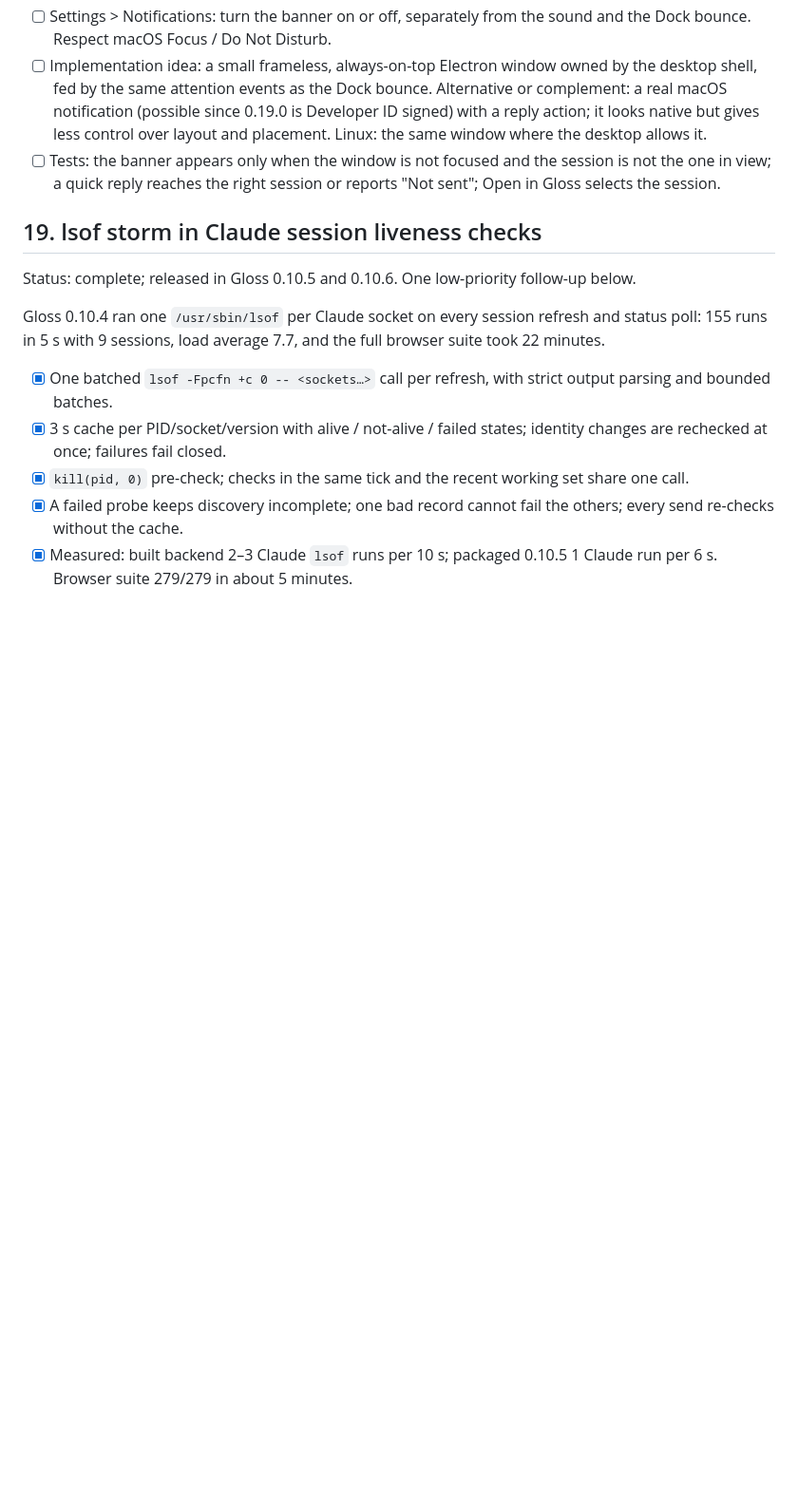
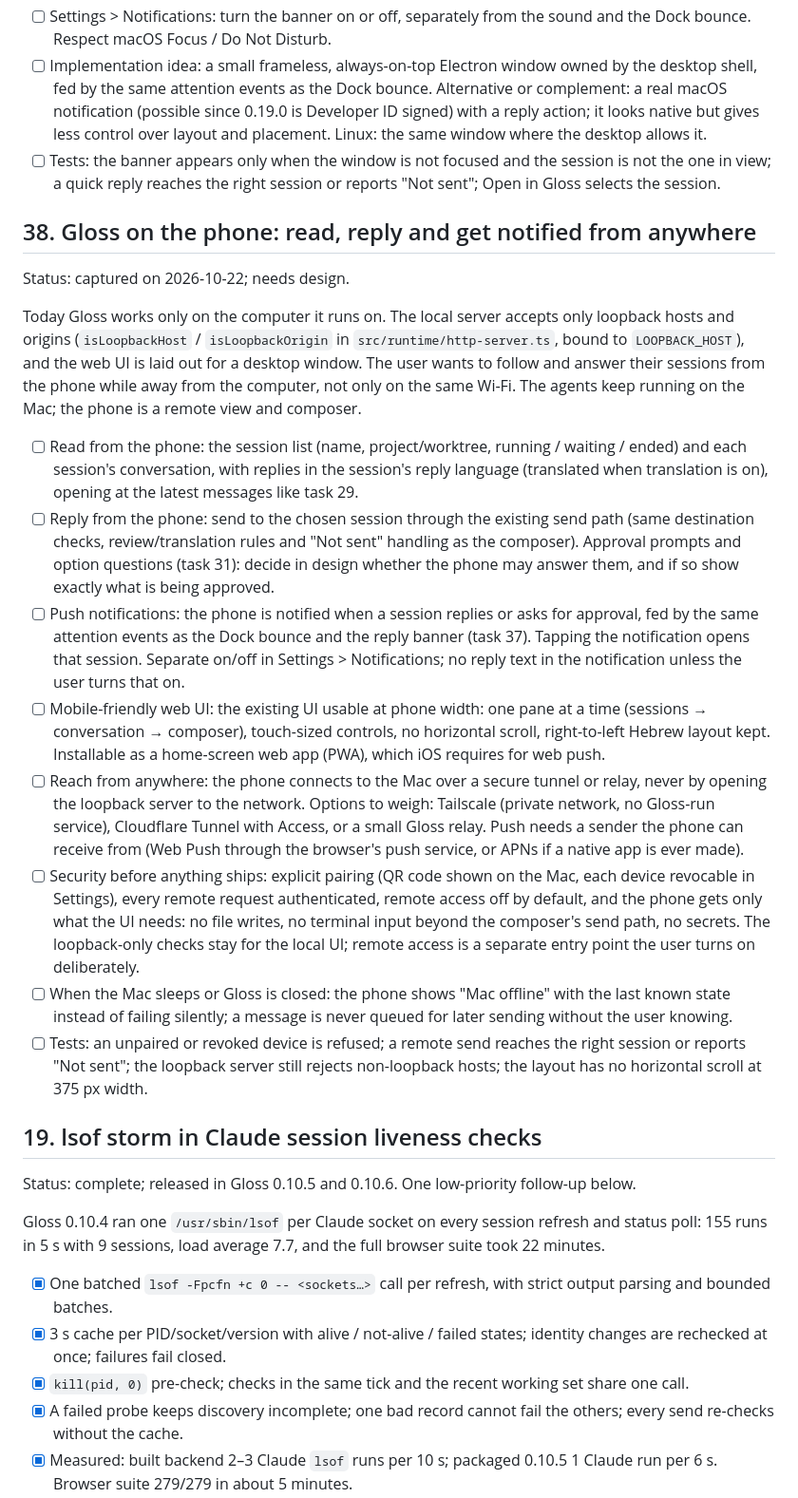
Before and after one commit to kfirosb/gloss, a Markdown page: docs/task-list.md, the part around the change. Shown at 95% size. Drawn GitHub-style; blank space fills up the shorter version.

Commit message:
docs(tasks): add task 38, Gloss on the phone
Co-Authored-By: Claude Opus 5.5 <noreply@anthropic.com>

```diff
--- a/docs/task-list.md
+++ b/docs/task-list.md
@@ -262,6 +262,21 @@ Today, when the Gloss window is not in front, Gloss only bounces the Dock icon,
 - [ ] Implementation idea: a small frameless, always-on-top Electron window owned by the desktop shell, fed by the same attention events as the Dock bounce. Alternative or complement: a real macOS notification (possible since 0.19.0 is Developer ID signed) with a reply action; it looks native but gives less control over layout and placement. Linux: the same window where the desktop allows it.
 - [ ] Tests: the banner appears only when the window is not focused and the session is not the one in view; a quick reply reaches the right session or reports "Not sent"; Open in Gloss selects the session.
 
+## 38. Gloss on the phone: read, reply and get notified from anywhere
+
+Status: captured on 2026-10-22; needs design.
+
+Today Gloss works only on the computer it runs on. The local server accepts only loopback hosts and origins (`isLoopbackHost` / `isLoopbackOrigin` in `src/runtime/http-server.ts`, bound to `LOOPBACK_HOST`), and the web UI is laid out for a desktop window. The user wants to follow and answer their sessions from the phone while away from the computer, not only on the same Wi-Fi. The agents keep running on the Mac; the phone is a remote view and composer.
+
+- [ ] Read from the phone: the session list (name, project/worktree, running / waiting / ended) and each session's conversation, with replies in the session's reply language (translated when translation is on), opening at the latest messages like task 29.
+- [ ] Reply from the phone: send to the chosen session through the existing send path (same destination checks, review/translation rules and "Not sent" handling as the composer). Approval prompts and option questions (task 31): decide in design whether the phone may answer them, and if so show exactly what is being approved.
+- [ ] Push notifications: the phone is notified when a session replies or asks for approval, fed by the same attention events as the Dock bounce and the reply banner (task 37). Tapping the notification opens that session. Separate on/off in Settings > Notifications; no reply text in the notification unless the user turns that on.
+- [ ] Mobile-friendly web UI: the existing UI usable at phone width: one pane at a time (sessions → conversation → composer), touch-sized controls, no horizontal scroll, right-to-left Hebrew layout kept. Installable as a home-screen web app (PWA), which iOS requires for web push.
+- [ ] Reach from anywhere: the phone connects to the Mac over a secure tunnel or relay, never by opening the loopback server to the network. Options to weigh: Tailscale (private network, no Gloss-run service), Cloudflare Tunnel with Access, or a small Gloss relay. Push needs a sender the phone can receive from (Web Push through the browser's push service, or APNs if a native app is ever made).
+- [ ] Security before anything ships: explicit pairing (QR code shown on the Mac, each device revocable in Settings), every remote request authenticated, remote access off by default, and the phone gets only what the UI needs: no file writes, no terminal input beyond the composer's send path, no secrets. The loopback-only checks stay for the local UI; remote access is a separate entry point the user turns on deliberately.
+- [ ] When the Mac sleeps or Gloss is closed: the phone shows "Mac offline" with the last known state instead of failing silently; a message is never queued for later sending without the user knowing.
+- [ ] Tests: an unpaired or revoked device is refused; a remote send reaches the right session or reports "Not sent"; the loopback server still rejects non-loopback hosts; the layout has no horizontal scroll at 375 px width.
+
 ## 19. lsof storm in Claude session liveness checks
 
 Status: complete; released in Gloss 0.10.5 and 0.10.6. One low-priority follow-up below.
```
